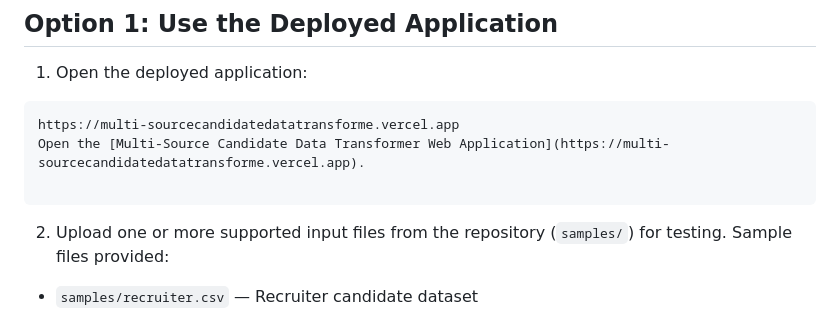
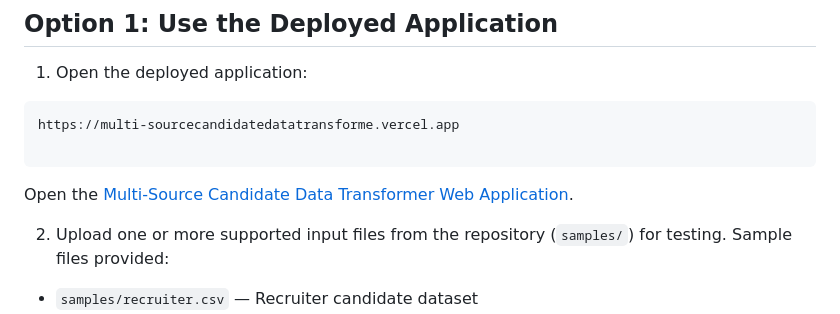
Before and after one commit to jaideepug23/Multi-Source-Candidate-Data-Transformer, a Markdown page: README.md, the part around the change. Drawn GitHub-style.

````diff
--- a/README.md
+++ b/README.md
@@ -30,9 +30,9 @@ The application utilizes a strict deterministic match-key clustering strategy vi
 1. Open the deployed application:
 ```
 https://multi-sourcecandidatedatatransforme.vercel.app
-Open the [Multi-Source Candidate Data Transformer Web Application](https://multi-sourcecandidatedatatransforme.vercel.app).
 
 ```
+Open the [Multi-Source Candidate Data Transformer Web Application](https://multi-sourcecandidatedatatransforme.vercel.app).
 
 
 2. Upload one or more supported input files from the repository (`samples/`) for testing.
````
